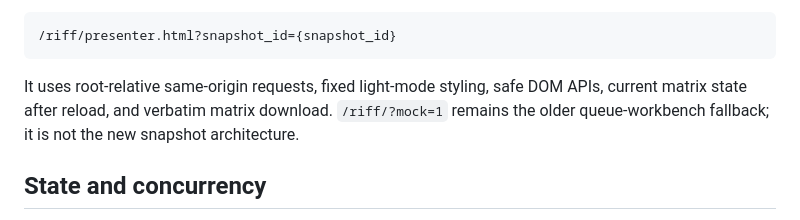
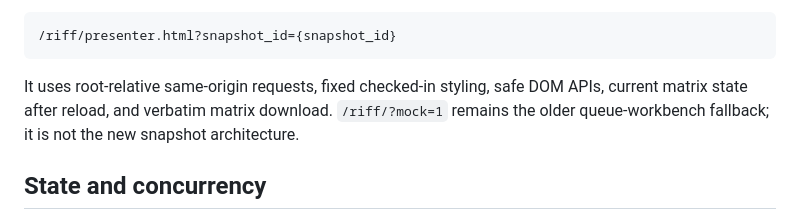
Before and after one commit to bringfire/Riff, a Markdown page: ARCHITECTURE.md, the part around one of its changes. GitHub-like rendering.

````diff
--- a/ARCHITECTURE.md
+++ b/ARCHITECTURE.md
@@ -80,7 +80,7 @@ The static presenter is directly addressable at:
 /riff/presenter.html?snapshot_id={snapshot_id}
 ```
 
-It uses root-relative same-origin requests, fixed light-mode styling, safe DOM APIs, current matrix state after reload, and verbatim matrix download. `/riff/?mock=1` remains the older queue-workbench fallback; it is not the new snapshot architecture.
+It uses root-relative same-origin requests, fixed checked-in styling, safe DOM APIs, current matrix state after reload, and verbatim matrix download. `/riff/?mock=1` remains the older queue-workbench fallback; it is not the new snapshot architecture.
 
 ## State and concurrency
 
````
Also changed, not shown: other parts of ARCHITECTURE.md (+1 -1 lines).
